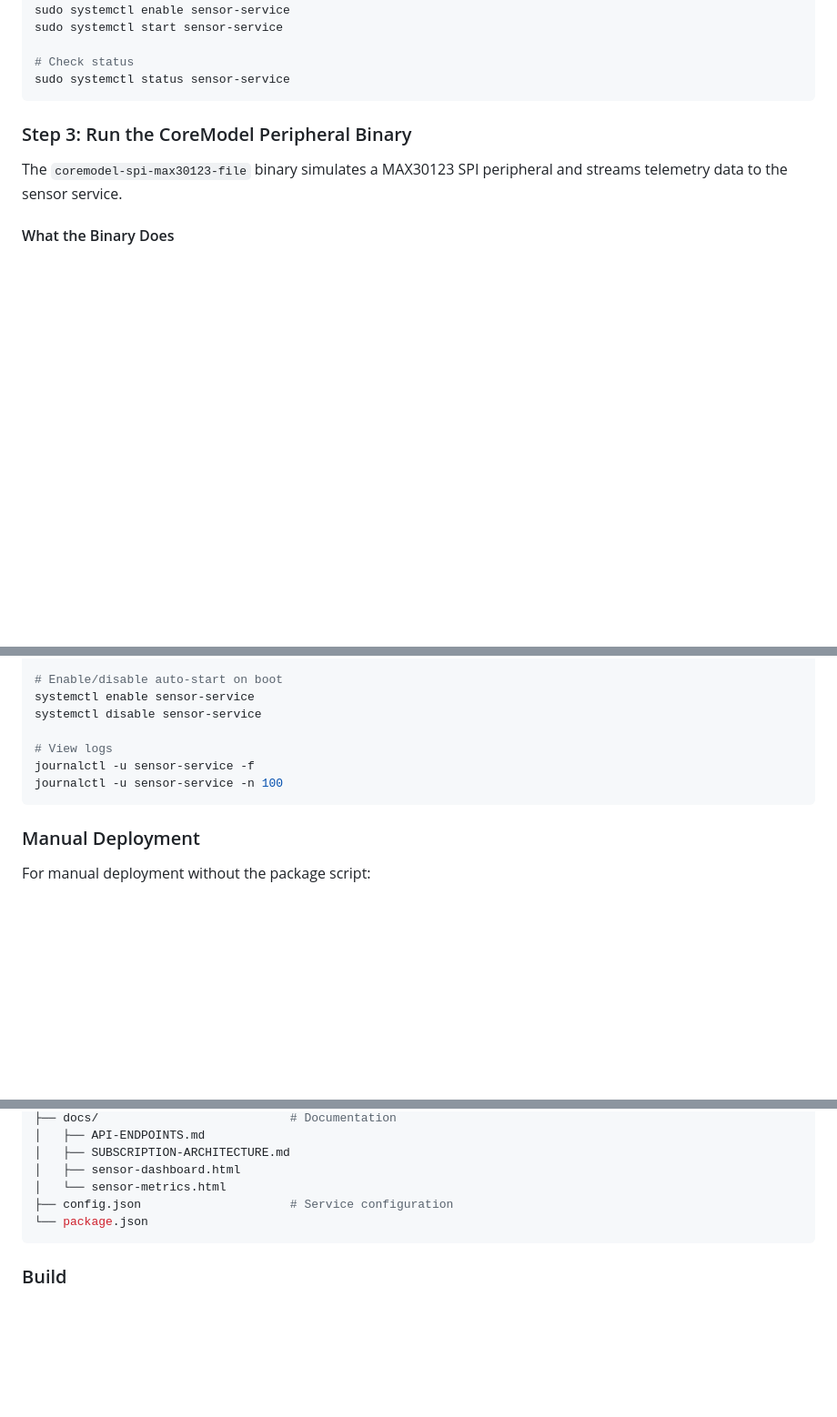
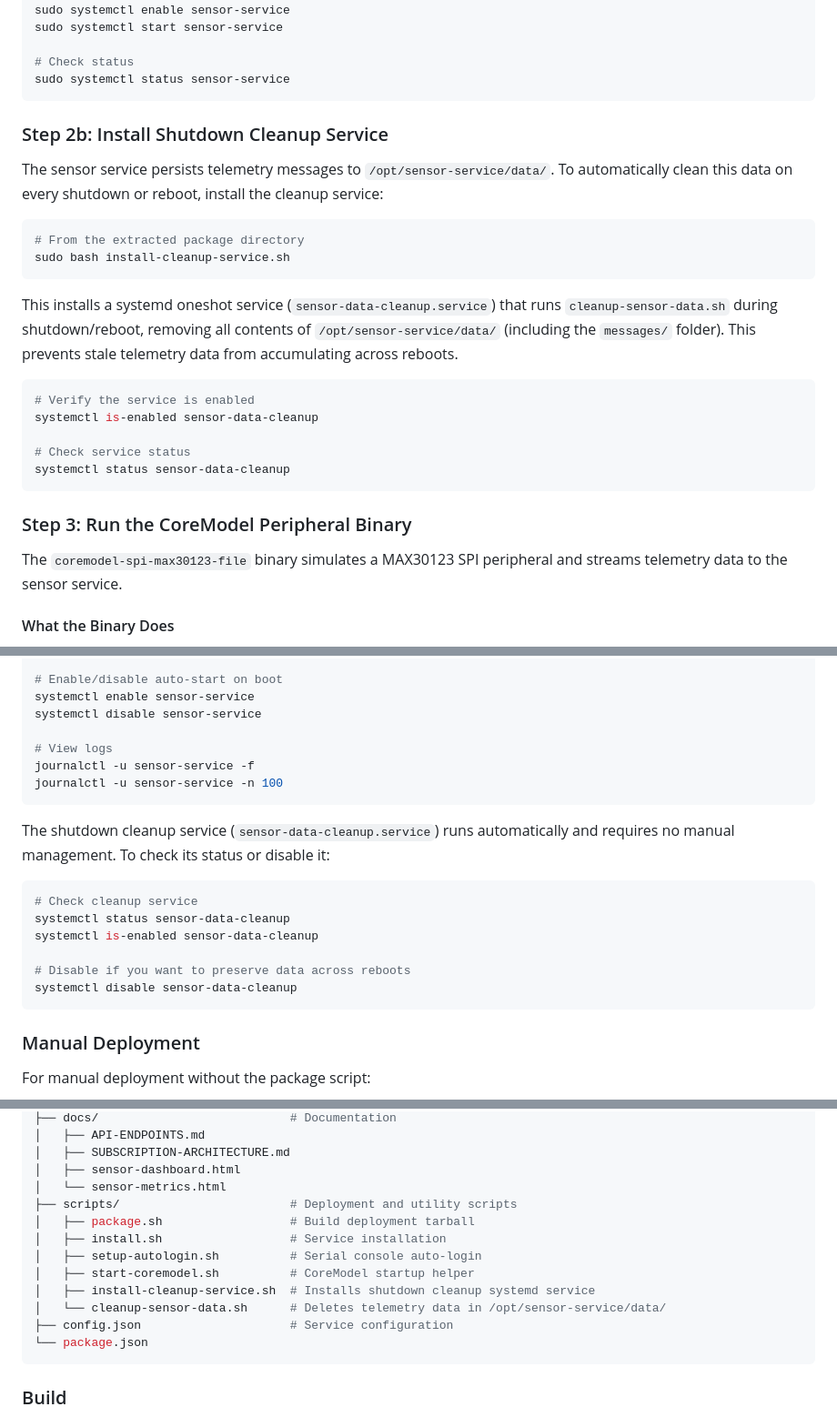
Before and after one commit to corellium/NodeMQ, a Markdown page: README.md, 3 parts joined by grey strips. Shown at 91% size. Rendered like a GitHub page; blank space fills up the shorter version.

Commit message:
Update readme to the most recent scripts.

````diff
--- a/README.md
+++ b/README.md
@@ -162,6 +164,25 @@ sudo systemctl start sensor-service
 
 # Check status
 sudo systemctl status sensor-service
+```
+
+### Step 2b: Install Shutdown Cleanup Service
+
+The sensor service persists telemetry messages to `/opt/sensor-service/data/`. To automatically clean this data on every shutdown or reboot, install the cleanup service:
+
+```bash
+# From the extracted package directory
+sudo bash install-cleanup-service.sh
+```
+
+This installs a systemd oneshot service (`sensor-data-cleanup.service`) that runs `cleanup-sensor-data.sh` during shutdown/reboot, removing all contents of `/opt/sensor-service/data/` (including the `messages/` folder). This prevents stale telemetry data from accumulating across reboots.
+
+```bash
+# Verify the service is enabled
+systemctl is-enabled sensor-data-cleanup
+
+# Check service status
+systemctl status sensor-data-cleanup
 ```
 
 ### Step 3: Run the CoreModel Peripheral Binary
@@ -684,6 +705,17 @@ journalctl -u sensor-service -f
 journalctl -u sensor-service -n 100
 ```
 
+The shutdown cleanup service (`sensor-data-cleanup.service`) runs automatically and requires no manual management. To check its status or disable it:
+
+```bash
+# Check cleanup service
+systemctl status sensor-data-cleanup
+systemctl is-enabled sensor-data-cleanup
+
+# Disable if you want to preserve data across reboots
+systemctl disable sensor-data-cleanup
+```
+
 ### Manual Deployment
 
 For manual deployment without the package script:
@@ -732,6 +764,13 @@ Docker support is planned for future releases.
 │   ├── SUBSCRIPTION-ARCHITECTURE.md
 │   ├── sensor-dashboard.html
 │   └── sensor-metrics.html
+├── scripts/                        # Deployment and utility scripts
+│   ├── package.sh                  # Build deployment tarball
+│   ├── install.sh                  # Service installation
+│   ├── setup-autologin.sh          # Serial console auto-login
+│   ├── start-coremodel.sh          # CoreModel startup helper
+│   ├── install-cleanup-service.sh  # Installs shutdown cleanup systemd service
+│   └── cleanup-sensor-data.sh      # Deletes telemetry data in /opt/sensor-service/data/
 ├── config.json                     # Service configuration
 └── package.json
 ```
````
Also changed, not shown: other parts of README.md (+2 -0 lines).
